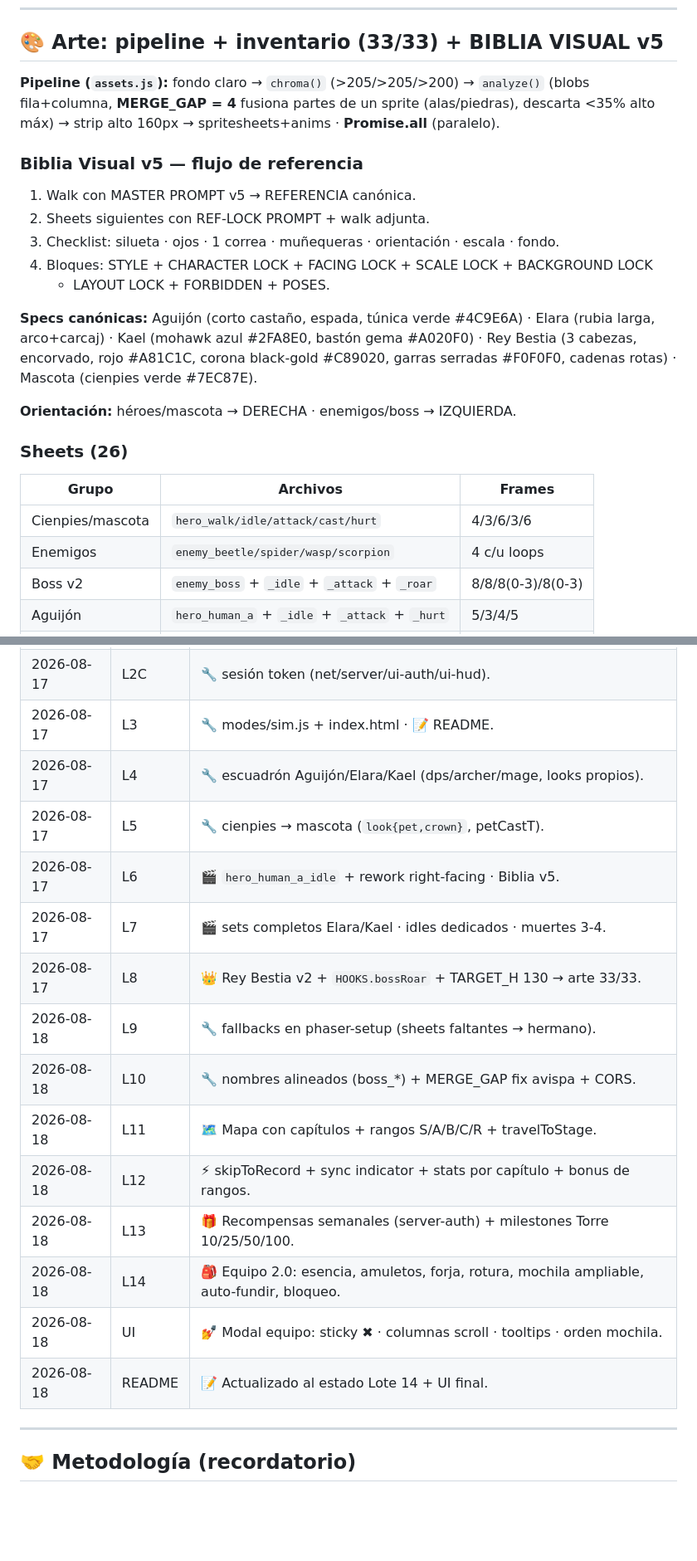
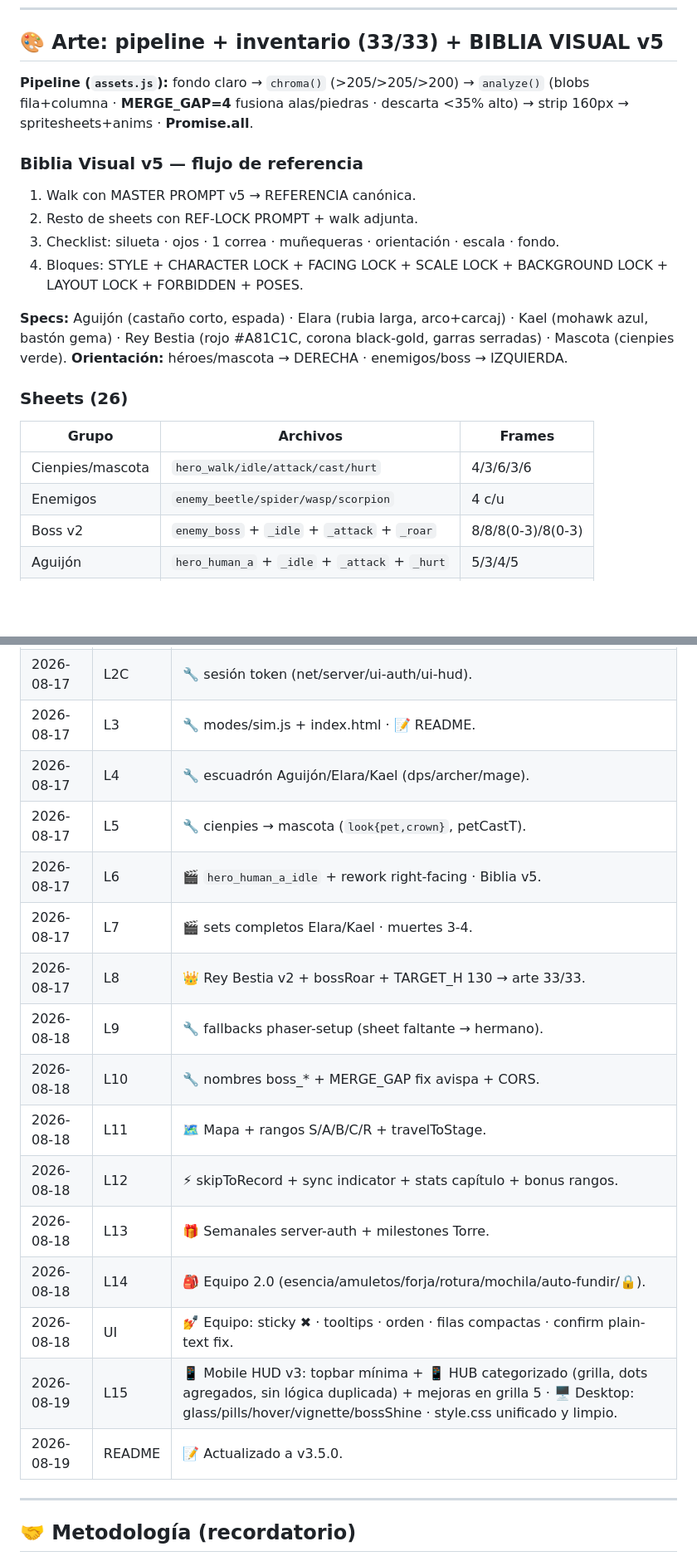
Before and after one commit to sicio15/le100, a Markdown page: README.md, 2 parts joined by grey strips. Shown at 83% size. GitHub-like rendering; blank space fills up the shorter version.

```diff
--- a/README.md
+++ b/README.md
@@ -203,30 +216,25 @@ eHP(st)=10·1.27^st · eDmg(st)=4·1.22^st · cost(k)=⌊base·mult^lv⌋ (evRac
 
 ## 🎨 Arte: pipeline + inventario (33/33) + BIBLIA VISUAL v5
 
-**Pipeline (`assets.js`):** fondo claro → `chroma()` (>205/>205/>200) → `analyze()` (blobs
-fila+columna, **MERGE_GAP = 4** fusiona partes de un sprite (alas/piedras), descarta <35%
-alto máx) → strip alto 160px → spritesheets+anims · **Promise.all** (paralelo).
+**Pipeline (`assets.js`):** fondo claro → `chroma()` (>205/>205/>200) → `analyze()`
+(blobs fila+columna · **MERGE_GAP=4** fusiona alas/piedras · descarta <35% alto) →
+strip 160px → spritesheets+anims · **Promise.all**.
 
 ### Biblia Visual v5 — flujo de referencia
 1. Walk con MASTER PROMPT v5 → REFERENCIA canónica.
-2. Sheets siguientes con REF-LOCK PROMPT + walk adjunta.
+2. Resto de sheets con REF-LOCK PROMPT + walk adjunta.
 3. Checklist: silueta · ojos · 1 correa · muñequeras · orientación · escala · fondo.
-4. Bloques: STYLE + CHARACTER LOCK + FACING LOCK + SCALE LOCK + BACKGROUND LOCK
-   + LAYOUT LOCK + FORBIDDEN + POSES.
+4. Bloques: STYLE + CHARACTER LOCK + FACING LOCK + SCALE LOCK + BACKGROUND LOCK + LAYOUT LOCK + FORBIDDEN + POSES.
 
-**Specs canónicas:** Aguijón (corto castaño, espada, túnica verde #4C9E6A) · Elara
-(rubia larga, arco+carcaj) · Kael (mohawk azul #2FA8E0, bastón gema #A020F0) ·
-Rey Bestia (3 cabezas, encorvado, rojo #A81C1C, corona black-gold #C89020, garras
-serradas #F0F0F0, cadenas rotas) · Mascota (cienpies verde #7EC87E).
-
+**Specs:** Aguijón (castaño corto, espada) · Elara (rubia larga, arco+carcaj) · Kael (mohawk azul, bastón gema) ·
+Rey Bestia (rojo #A81C1C, corona black-gold, garras serradas) · Mascota (cienpies verde).
 **Orientación:** héroes/mascota → DERECHA · enemigos/boss → IZQUIERDA.
 
 ### Sheets (26)
-
 | Grupo | Archivos | Frames |
 |---|---|---|
 | Cienpies/mascota | `hero_walk/idle/attack/cast/hurt` | 4/3/6/3/6 |
-| Enemigos | `enemy_beetle/spider/wasp/scorpion` | 4 c/u loops |
+| Enemigos | `enemy_beetle/spider/wasp/scorpion` | 4 c/u |
 | Boss v2 | `enemy_boss` + `_idle` + `_attack` + `_roar` | 8/8/8(0-3)/8(0-3) |
 | Aguijón | `hero_human_a` + `_idle` + `_attack` + `_hurt` | 5/3/4/5 |
 | Elara | `hero_human_b` + `_idle` + `_attack` + `_hurt` | 5/3/4/5 |
@@ -278,19 +283,20 @@ Fondos: `bg`/`bg_cave`/`bg_swamp`/`bg_tower`/`bg_rogue` · UI: `logo.png`/`icons
 | 2026-08-17 | L2B | 🔧 battle sin DOM (HOOKS boss+cut-in). |
 | 2026-08-17 | L2C | 🔧 sesión token (net/server/ui-auth/ui-hud). |
 | 2026-08-17 | L3 | 🔧 modes/sim.js + index.html · 📝 README. |
-| 2026-08-17 | L4 | 🔧 escuadrón Aguijón/Elara/Kael (dps/archer/mage, looks propios). |
+| 2026-08-17 | L4 | 🔧 escuadrón Aguijón/Elara/Kael (dps/archer/mage). |
 | 2026-08-17 | L5 | 🔧 cienpies → mascota (`look{pet,crown}`, petCastT). |
 | 2026-08-17 | L6 | 🎬 `hero_human_a_idle` + rework right-facing · Biblia v5. |
-| 2026-08-17 | L7 | 🎬 sets completos Elara/Kael · idles dedicados · muertes 3-4. |
-| 2026-08-17 | L8 | 👑 Rey Bestia v2 + `HOOKS.bossRoar` + TARGET_H 130 → arte 33/33. |
-| 2026-08-18 | L9 | 🔧 fallbacks en phaser-setup (sheets faltantes → hermano). |
-| 2026-08-18 | L10 | 🔧 nombres alineados (boss_*) + MERGE_GAP fix avispa + CORS. |
-| 2026-08-18 | L11 | 🗺️ Mapa con capítulos + rangos S/A/B/C/R + travelToStage. |
-| 2026-08-18 | L12 | ⚡ skipToRecord + sync indicator + stats por capítulo + bonus de rangos. |
-| 2026-08-18 | L13 | 🎁 Recompensas semanales (server-auth) + milestones Torre 10/25/50/100. |
-| 2026-08-18 | L14 | 🎒 Equipo 2.0: esencia, amuletos, forja, rotura, mochila ampliable, auto-fundir, bloqueo. |
-| 2026-08-18 | UI | 💅 Modal equipo: sticky ✖ · columnas scroll · tooltips · orden mochila. |
-| 2026-08-18 | README | 📝 Actualizado al estado Lote 14 + UI final. |
+| 2026-08-17 | L7 | 🎬 sets completos Elara/Kael · muertes 3-4. |
+| 2026-08-17 | L8 | 👑 Rey Bestia v2 + bossRoar + TARGET_H 130 → arte 33/33. |
+| 2026-08-18 | L9 | 🔧 fallbacks phaser-setup (sheet faltante → hermano). |
+| 2026-08-18 | L10 | 🔧 nombres boss_* + MERGE_GAP fix avispa + CORS. |
+| 2026-08-18 | L11 | 🗺️ Mapa + rangos S/A/B/C/R + travelToStage. |
+| 2026-08-18 | L12 | ⚡ skipToRecord + sync indicator + stats capítulo + bonus rangos. |
+| 2026-08-18 | L13 | 🎁 Semanales server-auth + milestones Torre. |
+| 2026-08-18 | L14 | 🎒 Equipo 2.0 (esencia/amuletos/forja/rotura/mochila/auto-fundir/🔒). |
+| 2026-08-18 | UI | 💅 Equipo: sticky ✖ · tooltips · orden · filas compactas · confirm plain-text fix. |
+| 2026-08-19 | L15 | 📱 Mobile HUD v3: topbar mínima + 📱 HUB categorizado (grilla, dots agregados, sin lógica duplicada) + mejoras en grilla 5 · 🖥️ Desktop: glass/pills/hover/vignette/bossShine · style.css unificado y limpio. |
+| 2026-08-19 | README | 📝 Actualizado a v3.5.0. |
 
 ---
 
```
Also changed, not shown: other parts of README.md (+73 -63 lines).
